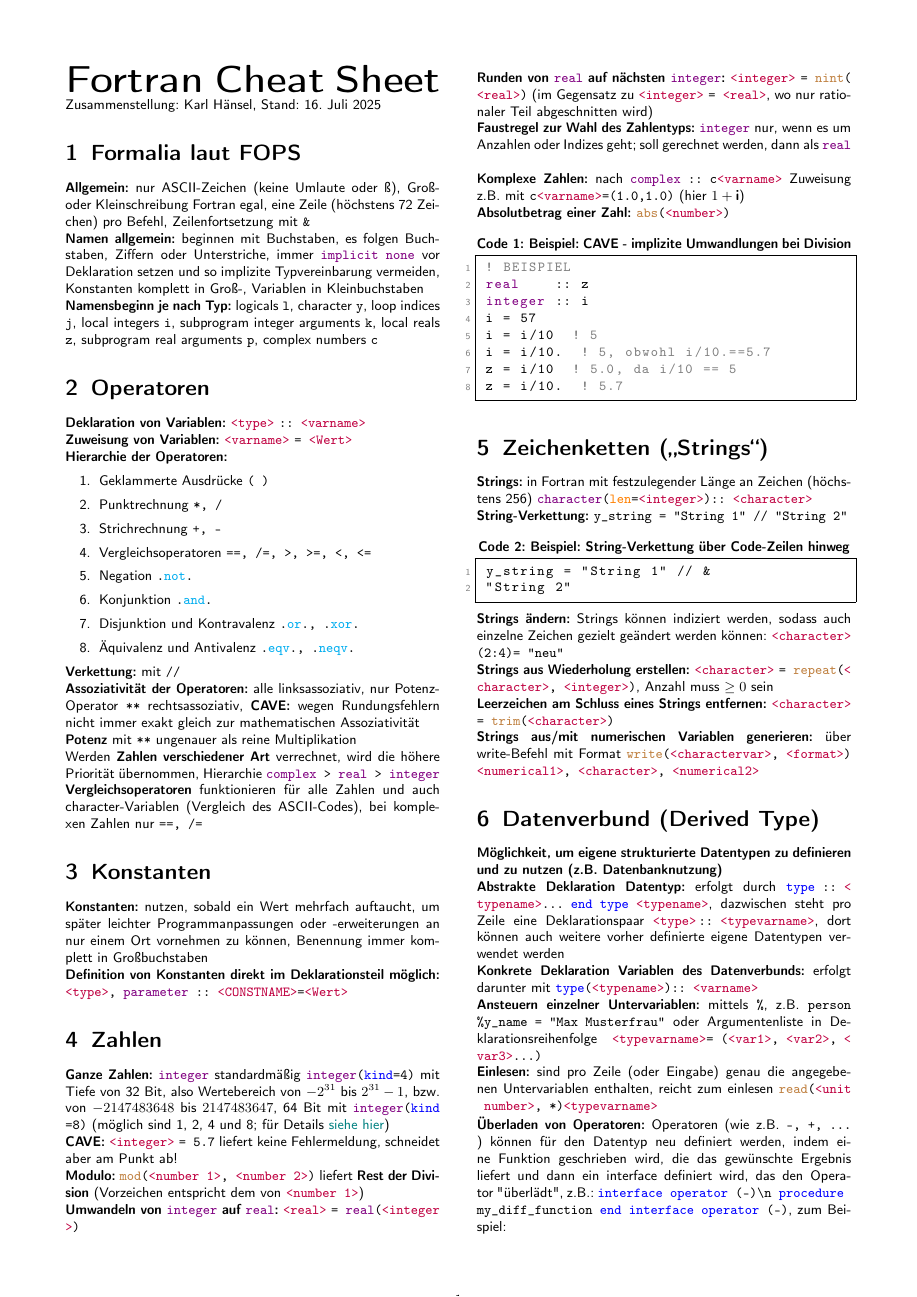
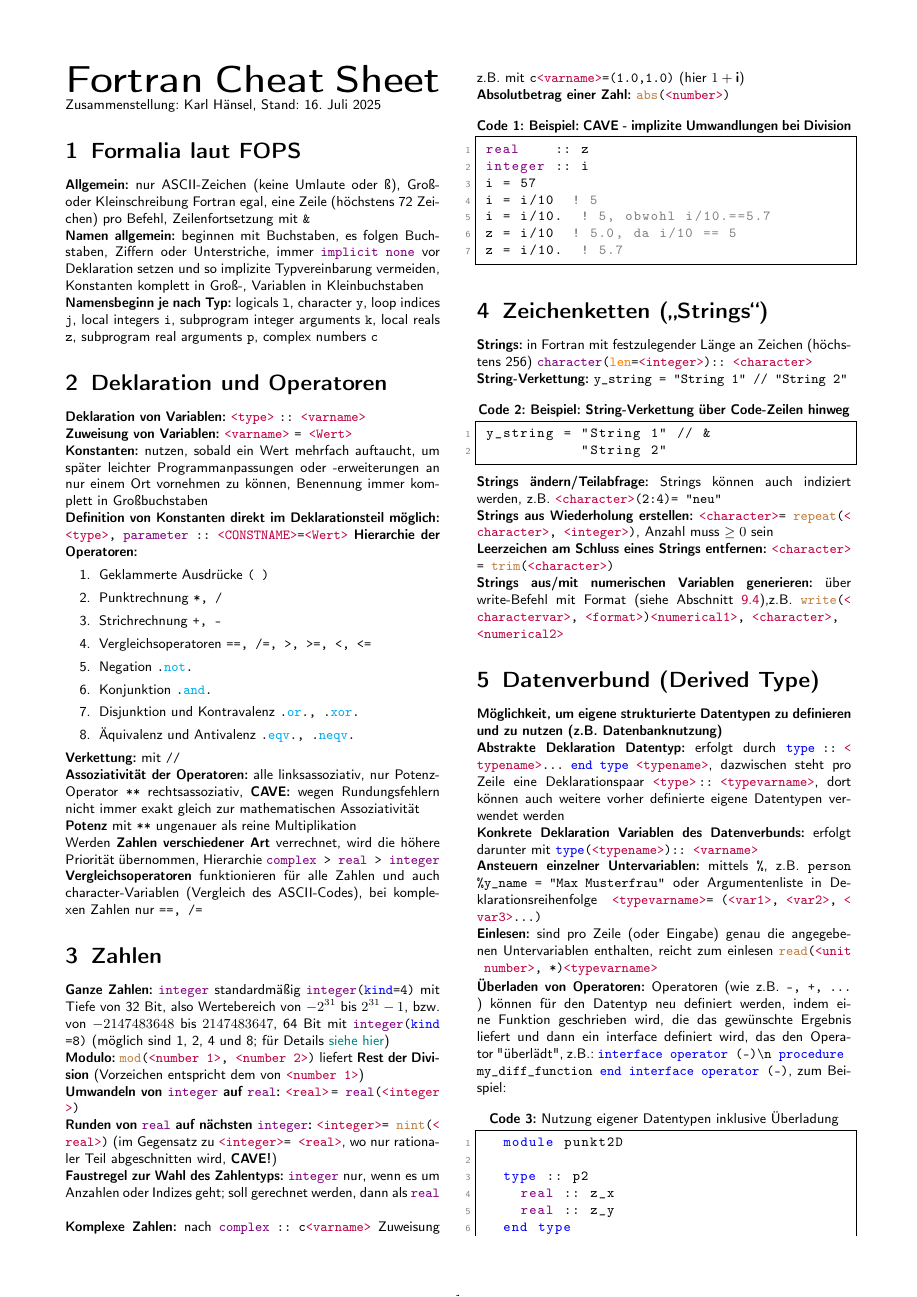
Before and after one commit to karlhaensel/meteorologie, a LaTeX document (cheat-sheets/CheatSheet_Fortran.tex): page 1 of 6. Compiled offline with pdfLaTeX.

Commit message:
Condense declaration, operators, numericals and strings paragraphs in CheatSheet_Fortran.tex

```diff
--- a/cheat-sheets/CheatSheet_Fortran.tex
+++ b/cheat-sheets/CheatSheet_Fortran.tex
@@ -96,12 +96,14 @@ Zusammenstellung: Karl Hänsel, Stand: \today
 
 \section{Formalia laut FOPS}
 \textbf{Allgemein:} nur ASCII-Zeichen (keine Umlaute oder ß), Groß- oder Kleinschreibung Fortran egal, eine Zeile (höchstens 72 Zeichen) pro Befehl, Zeilenfortsetzung mit \lstinline|&|\\
-\textbf{ Namen allgemein:} beginnen mit Buchstaben, es folgen Buchstaben, Ziffern oder Unterstriche, immer \lstinline|implicit none| vor Deklaration setzen und so implizite Typvereinbarung vermeiden, Konstanten komplett in Groß-, Variablen in Kleinbuchstaben\\
+\textbf{Namen allgemein:} beginnen mit Buchstaben, es folgen Buchstaben, Ziffern oder Unterstriche, immer \lstinline|implicit none| vor Deklaration setzen und so implizite Typvereinbarung vermeiden, Konstanten komplett in Groß-, Variablen in Kleinbuchstaben\\
 \textbf{Namensbeginn je nach Typ:} logicals \lstinline|l|, character \lstinline|y|, loop indices \lstinline|j|, local integers \lstinline|i|, subprogram integer arguments \lstinline|k|, local reals \lstinline|z|, subprogram real arguments \lstinline|p|, complex numbers \lstinline|c|
 
-\section{Operatoren}
+\section{Deklaration und Operatoren}
 \textbf{Deklaration von Variablen:} \lstinline|<type>| \lstinline|:: <varname>|\\
 \textbf{Zuweisung von Variablen:} \lstinline|<varname>| \lstinline|= <Wert>|\\
+\textbf{Konstanten:} nutzen, sobald ein Wert mehrfach auftaucht, um später leichter Programmanpassungen oder -erweiterungen an nur einem Ort vornehmen zu können, Benennung immer komplett in Großbuchstaben\\
+\textbf{Definition von Konstanten direkt im Deklarationsteil möglich:} \lstinline|<type>, parameter :: <CONSTNAME>=<Wert>|
 \textbf{Hierarchie der Operatoren:}
 \begin{enumerate}
   \item Geklammerte Ausdrücke \lstinline|( )|
@@ -119,21 +121,15 @@ Zusammenstellung: Karl Hänsel, Stand: \today
 Werden \textbf{Zahlen verschiedener Art} verrechnet, wird die höhere Priorität übernommen, Hierarchie \lstinline|complex > real > integer|\\
 \textbf{Vergleichsoperatoren} funktionieren für alle Zahlen und auch character-Variablen (Vergleich des ASCII-Codes), bei komplexen Zahlen nur \lstinline|==, /=|
 
-\section{Konstanten}
-\textbf{Konstanten:} nutzen, sobald ein Wert mehrfach auftaucht, um später leichter Programmanpassungen oder -erweiterungen an nur einem Ort vornehmen zu können, Benennung immer komplett in Großbuchstaben\\
-\textbf{Definition von Konstanten direkt im Deklarationsteil möglich:} \lstinline|<type>, parameter :: <CONSTNAME>=<Wert>|
-
 \section{Zahlen}
 \textbf{Ganze Zahlen:} \lstinline|integer| standardmäßig \lstinline|integer(kind=4)| mit Tiefe von 32 Bit, also Wertebereich von $-2^{31}$ bis $2^{31}-1$, bzw. von $-2147483648$ bis $2147483647$, 64 Bit mit \lstinline|integer(kind=8)| (möglich sind 1, 2, 4 und 8; für Details \href{http://earth.uni-muenster.de/~joergs/doc/f90/unix-um/dfum_034.html}{siehe hier})\\
-\textbf{CAVE:} \lstinline|<integer>| \lstinline|= 5.7| liefert keine Fehlermeldung, schneidet aber am Punkt ab!\\
 \textbf{Modulo:} \lstinline|mod(<number 1>, <number 2>)| liefert \textbf{Rest der Division} (Vorzeichen entspricht dem von \lstinline|<number 1>|) \\
-\textbf{Umwandeln von \lstinline|integer| auf \lstinline|real|:} \lstinline|<real>| \lstinline|= real(<integer>)|\\
-\textbf{Runden von \lstinline|real| auf nächsten \lstinline|integer|:} \lstinline|<integer>| \lstinline|= nint(<real>)| (im Gegensatz zu \lstinline|<integer>| \lstinline|= <real>|, wo nur rationaler Teil abgeschnitten wird)\\
+\textbf{Umwandeln von \lstinline|integer| auf \lstinline|real|:} \lstinline|<real> = real(<integer>)|\\
+\textbf{Runden von \lstinline|real| auf nächsten \lstinline|integer|:} \lstinline|<integer> = nint(<real>)| (im Gegensatz zu \lstinline|<integer> = <real>|, wo nur rationaler Teil abgeschnitten wird, \textbf{CAVE!})\\
 \textbf{Faustregel zur Wahl des Zahlentyps:} \lstinline|integer| nur, wenn es um Anzahlen oder Indizes geht; soll gerechnet werden, dann als \lstinline|real|\\
 \textbf{Komplexe Zahlen:} nach \lstinline|complex :: c<varname>| Zuweisung z.B. mit \lstinline|c<varname>=(1.0,1.0)| (hier $1+\textbf{i}$)\\
 \textbf{Absolutbetrag einer Zahl:} \lstinline|abs(<number>)|
 \begin{lstlisting}[caption={\bfseries Beispiel: CAVE - implizite Umwandlungen bei Division}]
-  ! BEISPIEL
   real    :: z
   integer :: i
   i = 57
@@ -148,12 +144,12 @@ Werden \textbf{Zahlen verschiedener Art} verrechnet, wird die höhere Priorität
 \textbf{String-Verkettung:} \lstinline|y_string = "String 1"   // "String 2"|
 \begin{lstlisting}[caption={\bfseries Beispiel: String-Verkettung über Code-Zeilen hinweg},label=lst:stringkette]
   y_string = "String 1" // &
-  "String 2"
+             "String 2"
 \end{lstlisting}
-\textbf{Strings ändern:} Strings können indiziert werden, sodass auch einzelne Zeichen gezielt geändert werden können: \lstinline|<character>(2:4) = "neu"|\\
-\textbf{Strings aus Wiederholung erstellen:} \lstinline|<character>| \lstinline|= repeat(<character>, <integer>)|, Anzahl muss $\geq 0$ sein\\
+\textbf{Strings ändern/Teilabfrage:} Strings können auch indiziert werden, z.B. \lstinline|<character>(2:4) = "neu"|\\
+\textbf{Strings aus Wiederholung erstellen:} \lstinline|<character> = repeat(<character>, <integer>)|, Anzahl muss $\geq 0$ sein\\
 \textbf{Leerzeichen am Schluss eines Strings entfernen:} \lstinline|<character>| \lstinline|= trim(<character>)| \\
-\textbf{Strings aus/mit numerischen Variablen generieren:} über write-Befehl mit Format \lstinline|write(<charactervar>, <format>) <numerical1>, <character>, <numerical2>|
+\textbf{Strings aus/mit numerischen Variablen generieren:} über write-Befehl mit Format (siehe \cref{sec:formatierung}),z.B. \lstinline|write(<charactervar>, <format>) <numerical1>, <character>, <numerical2>|
 
 \section{Datenverbund (Derived Type)}\label{sec:datenverbund}
 \textbf{Möglichkeit, um eigene strukturierte Datentypen zu definieren und zu nutzen (z.B. Datenbanknutzung)}\\
```
